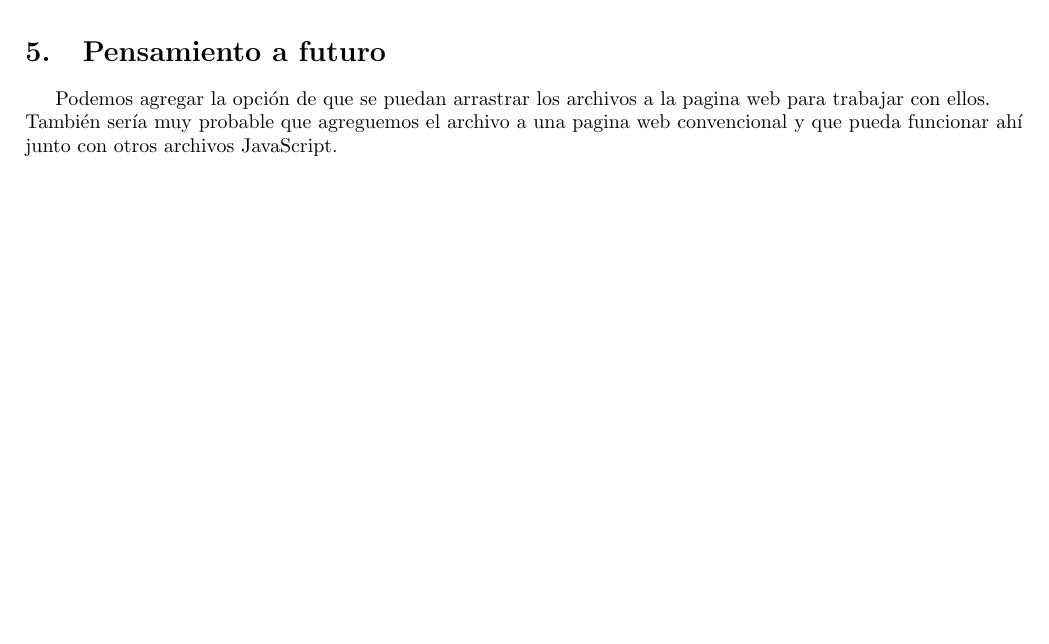
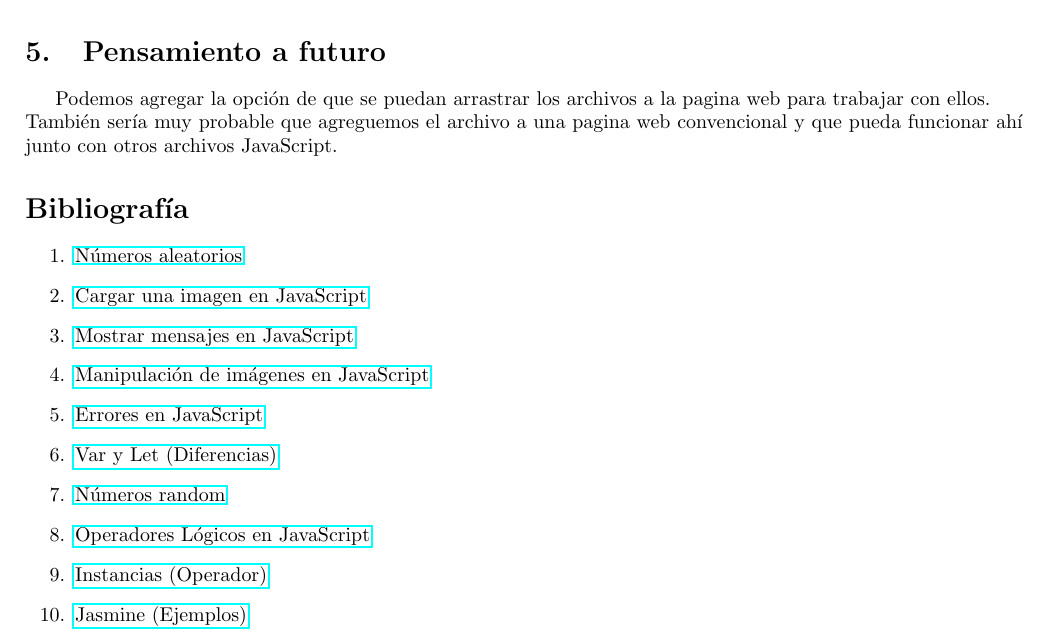
Before and after one commit to Kethrim/Proyecto_Filtros, a LaTeX document (reporte/reporte.tex): part of page 2 of 2, cut so that both start at the same text, the shorter picture padded with empty space. Compiled offline with pdfLaTeX.

Commit message:
Agregé la bibliografía

```diff
--- a/reporte/reporte.tex
+++ b/reporte/reporte.tex
@@ -3,6 +3,7 @@
 \usepackage[spanish]{babel}
 \usepackage[utf8]{inputenc} % Acentos
 \usepackage{tikz}
+\usepackage{hyperref}
 \usepackage[
   top=3cm,
   bottom=3cm,
@@ -36,4 +37,18 @@ Escribir un programa que pueda aplicar un filtro de color rojo, verde y azul a u
 \section{Pensamiento a futuro}
 Podemos agregar la opción de que se puedan arrastrar los archivos a la pagina web para trabajar con ellos.\\
 También sería muy probable que agreguemos el archivo a una pagina web convencional y que pueda funcionar ahí junto con otros archivos JavaScript.
+
+\section*{Bibliografía}
+\begin{enumerate}
+    \item \href{https://developer.mozilla.org/es/docs/Web/JavaScript/Referencia/Objetos_globales/Math/random}{Números aleatorios}
+    \item\href{https://es.stackoverflow.com/questions/164359/cargar-una-imagen-en-html-y-javascript}{Cargar una imagen en JavaScript}
+    \item \href{https://www.anerbarrena.com/javascript-prompt-js-5509/}{Mostrar mensajes en JavaScript}
+    \item \href{http://www.etnassoft.com/2016/11/03/manipulacion-de-imagenes-con-javascript-parte-1/?fbclid=IwAR0dXV2vw-8YteOKOKsElT3C-OfrEhC1JJJSqaNuM6Nv6codJGbA1KrKv80}{Manipulación de imágenes en JavaScript}
+    \item \href{https://developer.mozilla.org/es/docs/Web/JavaScript/Referencia/Objetos_globales/Error}{Errores en JavaScript}
+    \item \href{https://es.stackoverflow.com/questions/56116/cuando-conviene-utilizar-var-let-y-const-en-ecma-script-6}{Var y Let (Diferencias)}
+    \item \href{https://developer.mozilla.org/es/docs/Web/JavaScript/Referencia/Objetos_globales/Math/random}{Números random}
+    \item \href{https://developer.mozilla.org/es/docs/Web/JavaScript/Referencia/Operadores/Operadores_l\%C3\%B3gicos}{Operadores Lógicos en JavaScript}
+    \item \href{https://developer.mozilla.org/es/docs/Web/JavaScript/Referencia/Operadores/instanceof}{Instancias (Operador)}
+    \item \href{https://jasmine.github.io/2.0/introduction.html?catch=false}{Jasmine (Ejemplos)}
+\end{enumerate}
 \end{document}
```
Also changed, not shown: reporte/reporte.pdf.
